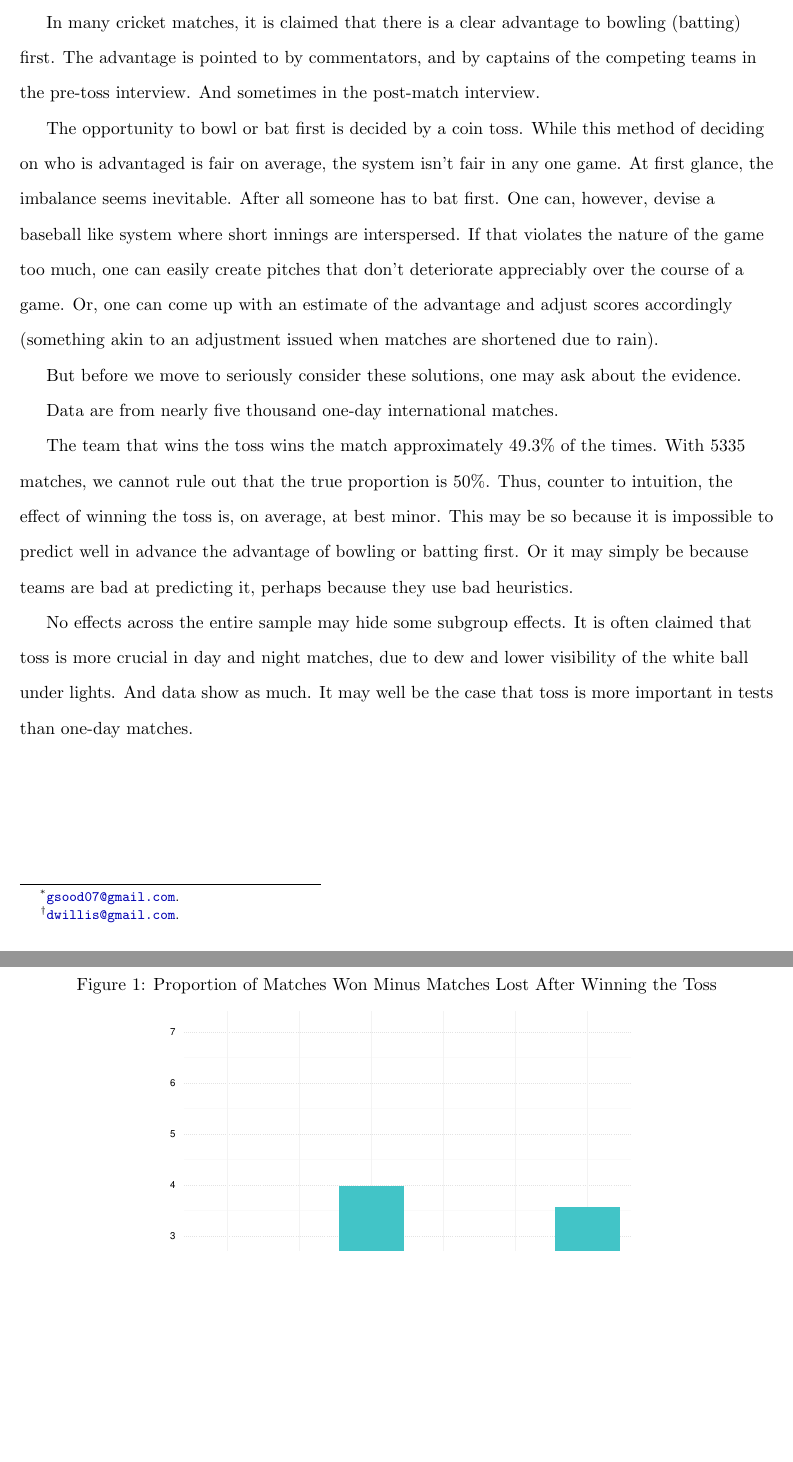
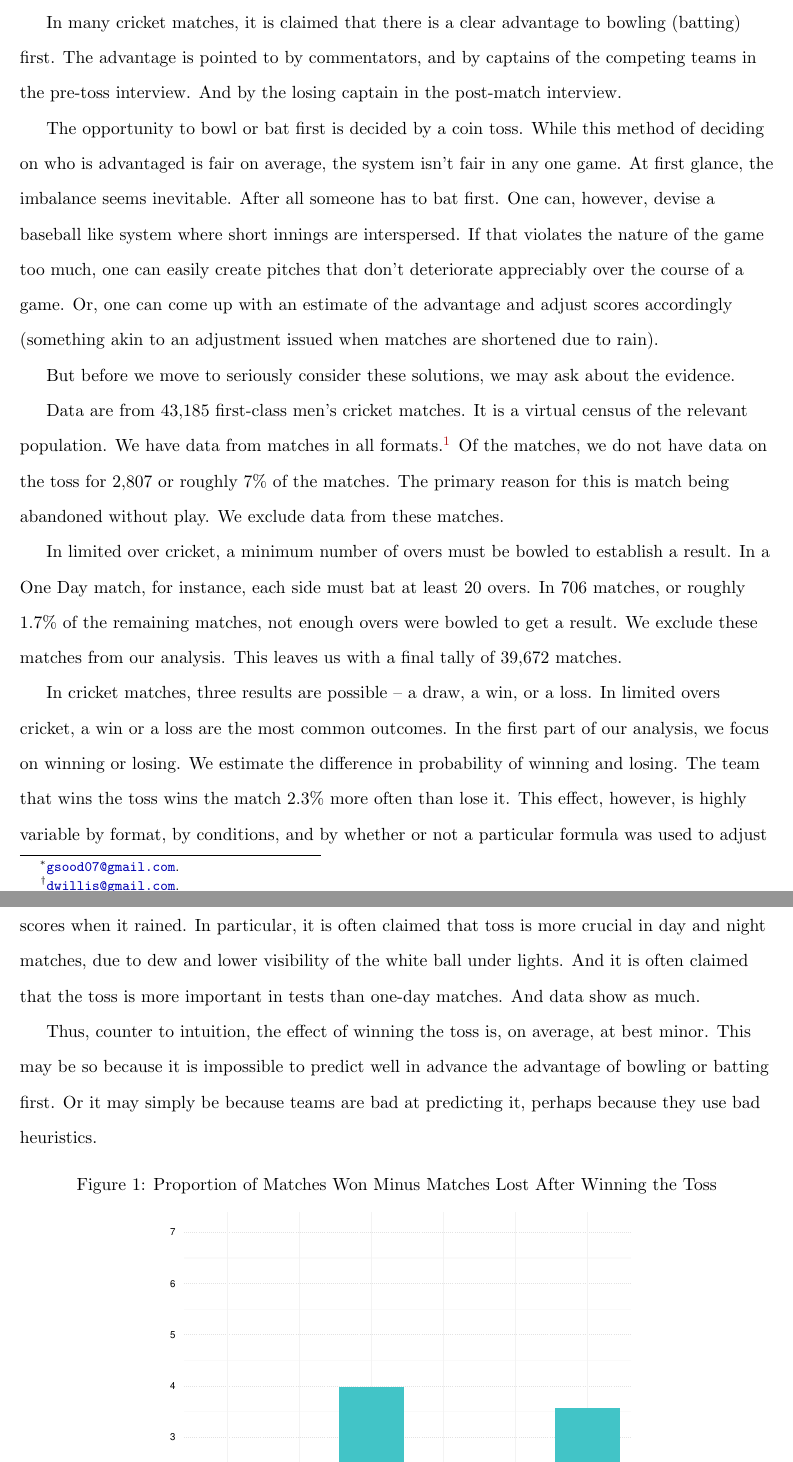
Before and after one commit to outside-edge/fairly_random, a LaTeX document (write_up/cricket.tex): two parts of pages 1 and 2 of 4, joined at a grey line, cut so that both start at the same text, the shorter picture padded with empty space. Compiled offline with pdfLaTeX.

Commit message:
updated writeup

```diff
--- a/write_up/cricket.tex
+++ b/write_up/cricket.tex
@@ -44,15 +44,19 @@
 \maketitle
 \doublespacing
 
-In many cricket matches, it is claimed that there is a clear advantage to bowling (batting) first. The advantage is pointed to by commentators, and by captains of the competing teams in the pre-toss interview. And sometimes in the post-match interview.
+In many cricket matches, it is claimed that there is a clear advantage to bowling (batting) first. The advantage is pointed to by commentators, and by captains of the competing teams in the pre-toss interview. And by the losing captain in the post-match interview.
 
 The opportunity to bowl or bat first is decided by a coin toss. While this method of deciding on who is advantaged is fair on average, the system isn't fair in any one game. At first glance, the imbalance seems inevitable. After all someone has to bat first. One can, however, devise a baseball like system where short innings are interspersed. If that violates the nature of the game too much, one can easily create pitches that don't deteriorate appreciably over the course of a game. Or, one can come up with an estimate of the advantage and adjust scores accordingly (something akin to an adjustment issued when matches are shortened due to rain).
 
-But before we move to seriously consider these solutions, one may ask about the evidence.
+But before we move to seriously consider these solutions, we may ask about the evidence.
 
-Data are from nearly five thousand one-day international matches.
+Data are from 43,185 first-class men's cricket matches. It is a virtual census of the relevant population. We have data from matches in all formats.\footnote{For scripts used to scrape the data and the final data set, go \href{http://github.com/soodoku/get-cricket-data/}{here}.} Of the matches, we do not have data on the toss for 2,807 or roughly 7\% of the matches. The primary reason for this is match being abandoned without play. We exclude data from these matches.
 
-The team that wins the toss wins the match approximately 49.3\% of the times. With 5335 matches, we cannot rule out that the true proportion is 50\%. Thus, counter to intuition, the effect of winning the toss is, on average, at best minor. This may be so because it is impossible to predict well in advance the advantage of bowling or batting first. Or it may simply be because teams are bad at predicting it, perhaps because they use bad heuristics.
+In limited over cricket, a minimum number of overs must be bowled to establish a result. In a One Day match, for instance, each side must bat at least 20 overs. In 706 matches, or roughly 1.7\% of the remaining matches, not enough overs were bowled to get a result. We exclude these matches from our analysis. This leaves us with a final tally of 39,672 matches.
+
+In cricket matches, three results are possible -- a draw, a win, or a loss. In limited overs cricket, a win or a loss are the most common outcomes. In the first part of our analysis, we focus on winning or losing. We estimate the difference in probability of winning and losing. The team that wins the toss wins the match 2.3\% more often than lose it. This effect, however, is highly variable by format, by conditions, and by whether or not a particular formula was used to adjust scores when it rained. In particular, it is often claimed that toss is more crucial in day and night matches, due to dew and lower visibility of the white ball under lights. And it is often claimed that the toss is more important in tests than one-day matches. And data show as much.
+
+Thus, counter to intuition, the effect of winning the toss is, on average, at best minor. This may be so because it is impossible to predict well in advance the advantage of bowling or batting first. Or it may simply be because teams are bad at predicting it, perhaps because they use bad heuristics.
 
 \begin{figure}[htbp]
 \centering
@@ -60,9 +64,6 @@ The team that wins the toss wins the match approximately 49.3\% of the times. Wi
 \includegraphics[scale=.75]{../figs/winbyType.pdf}
 \label{fig:summary}
 \end{figure}
-
-No effects across the entire sample may hide some subgroup effects. It is often claimed that toss is more crucial in day and night matches, due to dew and lower visibility of the white ball under lights. And data show as much. It may well be the case that toss is more important in tests than one-day matches.
-
 
 \begin{figure}[htbp]
 \centering
```
